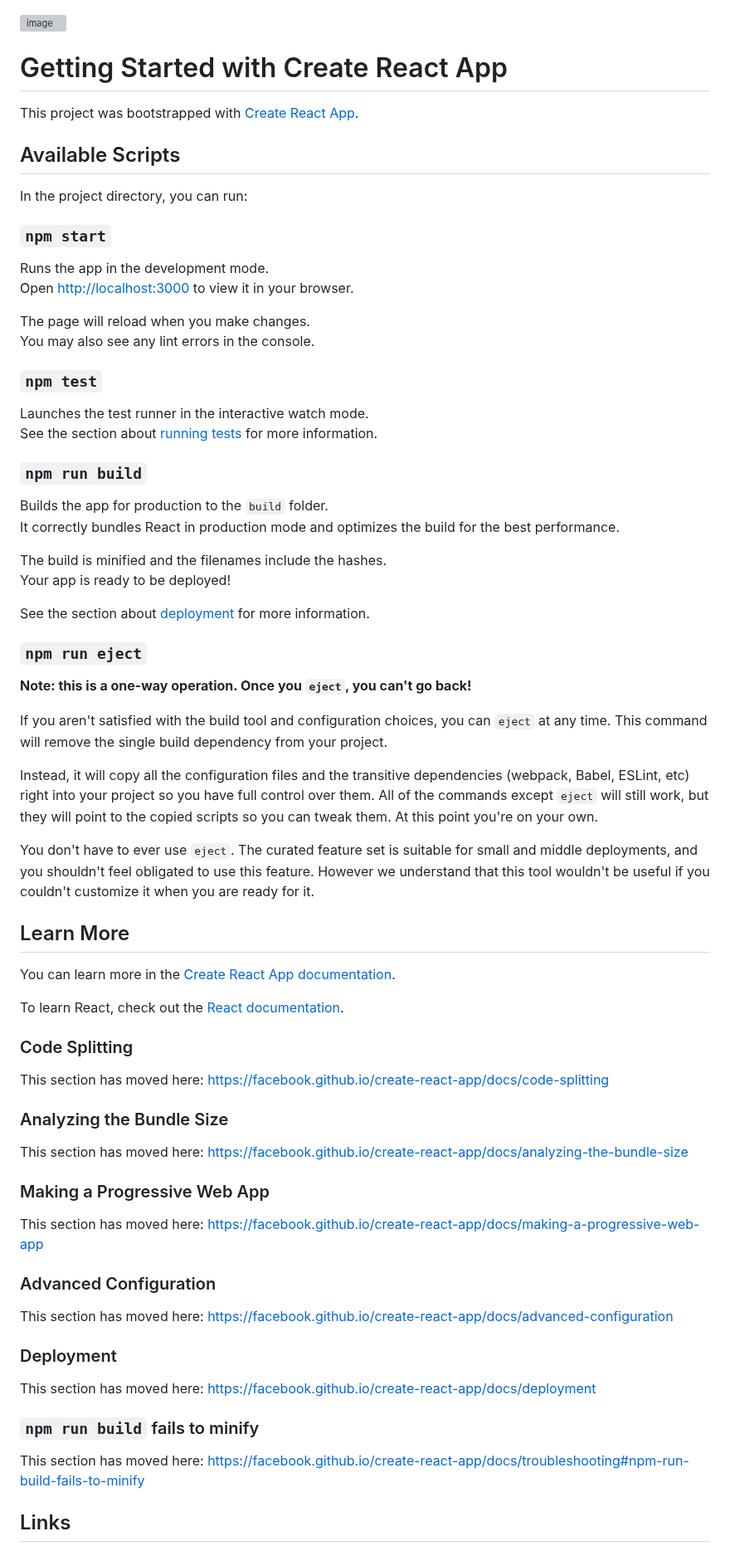
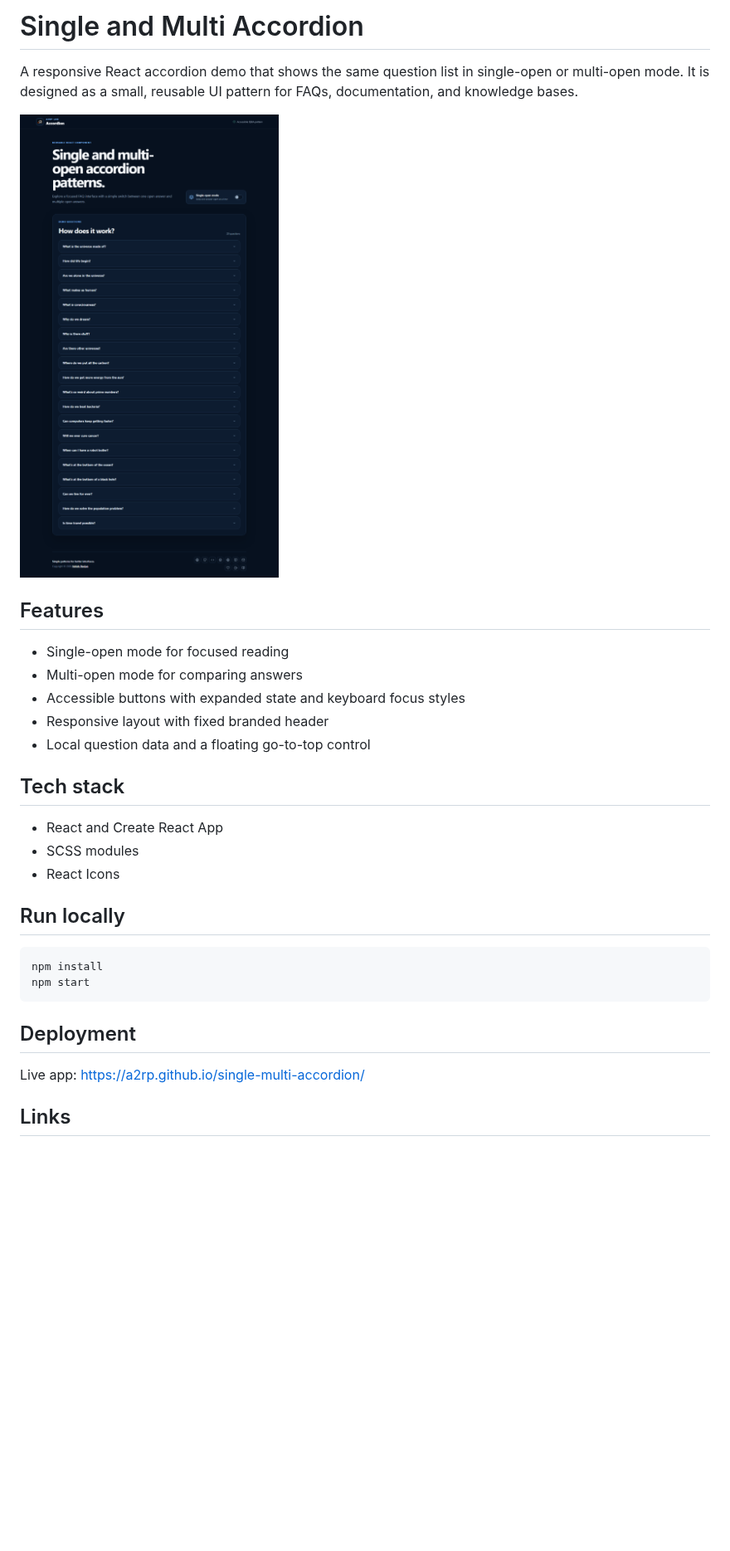
Before and after one commit to a2rp/single-multi-accordion, a Markdown page: README.md, the part around one of its changes. Shown at 83% size. Drawn GitHub-style; pictures changed too: screenshot.png (added); blank space fills up the shorter version; grey boxes are pictures that could not be loaded.

Commit message:
Refresh single multi accordion

````diff
--- a/README.md
+++ b/README.md
@@ -1,76 +1,33 @@
+# Single and Multi Accordion
 
-![image](https://github.com/a2rp/single-multu-accordion/assets/5670738/4b33e9c3-1019-49ca-99b9-b804d38abacb)
+A responsive React accordion demo that shows the same question list in single-open or multi-open mode. It is designed as a small, reusable UI pattern for FAQs, documentation, and knowledge bases.
 
-# Getting Started with Create React App
+![Single and Multi Accordion preview](screenshot.png)
 
-This project was bootstrapped with [Create React App](https://github.com/facebook/create-react-app).
+## Features
 
-## Available Scripts
+- Single-open mode for focused reading
+- Multi-open mode for comparing answers
+- Accessible buttons with expanded state and keyboard focus styles
+- Responsive layout with fixed branded header
+- Local question data and a floating go-to-top control
 
-In the project directory, you can run:
+## Tech stack
 
-### `npm start`
+- React and Create React App
+- SCSS modules
+- React Icons
 
-Runs the app in the development mode.\
-Open [http://localhost:3000](http://localhost:3000) to view it in your browser.
+## Run locally
 
-The page will reload when you make changes.\
-You may also see any lint errors in the console.
+```bash
+npm install
+npm start
+```
 
-### `npm test`
+## Deployment
 
-Launches the test runner in the interactive watch mode.\
-See the section about [running tests](https://facebook.github.io/create-react-app/docs/running-tests) for more information.
-
-### `npm run build`
-
-Builds the app for production to the `build` folder.\
-It correctly bundles React in production mode and optimizes the build for the best performance.
-
-The build is minified and the filenames include the hashes.\
-Your app is ready to be deployed!
-
-See the section about [deployment](https://facebook.github.io/create-react-app/docs/deployment) for more information.
-
-### `npm run eject`
-
-**Note: this is a one-way operation. Once you `eject`, you can't go back!**
-
-If you aren't satisfied with the build tool and configuration choices, you can `eject` at any time. This command will remove the single build dependency from your project.
-
-Instead, it will copy all the configuration files and the transitive dependencies (webpack, Babel, ESLint, etc) right into your project so you have full control over them. All of the commands except `eject` will still work, but they will point to the copied scripts so you can tweak them. At this point you're on your own.
-
-You don't have to ever use `eject`. The curated feature set is suitable for small and middle deployments, and you shouldn't feel obligated to use this feature. However we understand that this tool wouldn't be useful if you couldn't customize it when you are ready for it.
-
-## Learn More
-
-You can learn more in the [Create React App documentation](https://facebook.github.io/create-react-app/docs/getting-started).
-
-To learn React, check out the [React documentation](https://reactjs.org/).
-
-### Code Splitting
-
-This section has moved here: [https://facebook.github.io/create-react-app/docs/code-splitting](https://facebook.github.io/create-react-app/docs/code-splitting)
-
-### Analyzing the Bundle Size
-
-This section has moved here: [https://facebook.github.io/create-react-app/docs/analyzing-the-bundle-size](https://facebook.github.io/create-react-app/docs/analyzing-the-bundle-size)
-
-### Making a Progressive Web App
-
-This section has moved here: [https://facebook.github.io/create-react-app/docs/making-a-progressive-web-app](https://facebook.github.io/create-react-app/docs/making-a-progressive-web-app)
-
-### Advanced Configuration
-
-This section has moved here: [https://facebook.github.io/create-react-app/docs/advanced-configuration](https://facebook.github.io/create-react-app/docs/advanced-configuration)
-
-### Deployment
-
-This section has moved here: [https://facebook.github.io/create-react-app/docs/deployment](https://facebook.github.io/create-react-app/docs/deployment)
-
-### `npm run build` fails to minify
-
-This section has moved here: [https://facebook.github.io/create-react-app/docs/troubleshooting#npm-run-build-fails-to-minify](https://facebook.github.io/create-react-app/docs/troubleshooting#npm-run-build-fails-to-minify)
+Live app: [https://a2rp.github.io/single-multi-accordion/](https://a2rp.github.io/single-multi-accordion/)
 
 ## Links
 
````
Also changed, not shown: other parts of README.md (+1 -20 lines), 8 other files.
